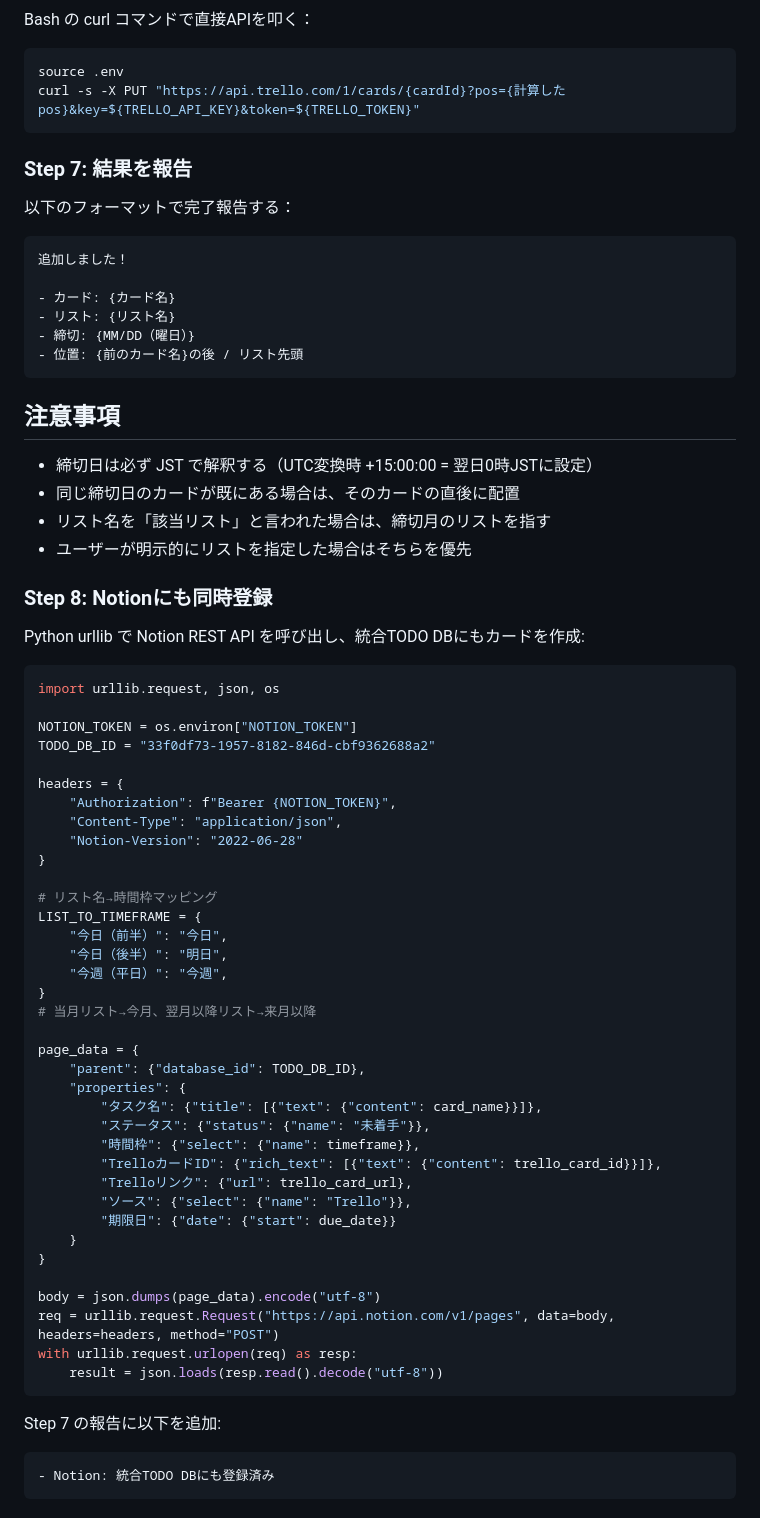
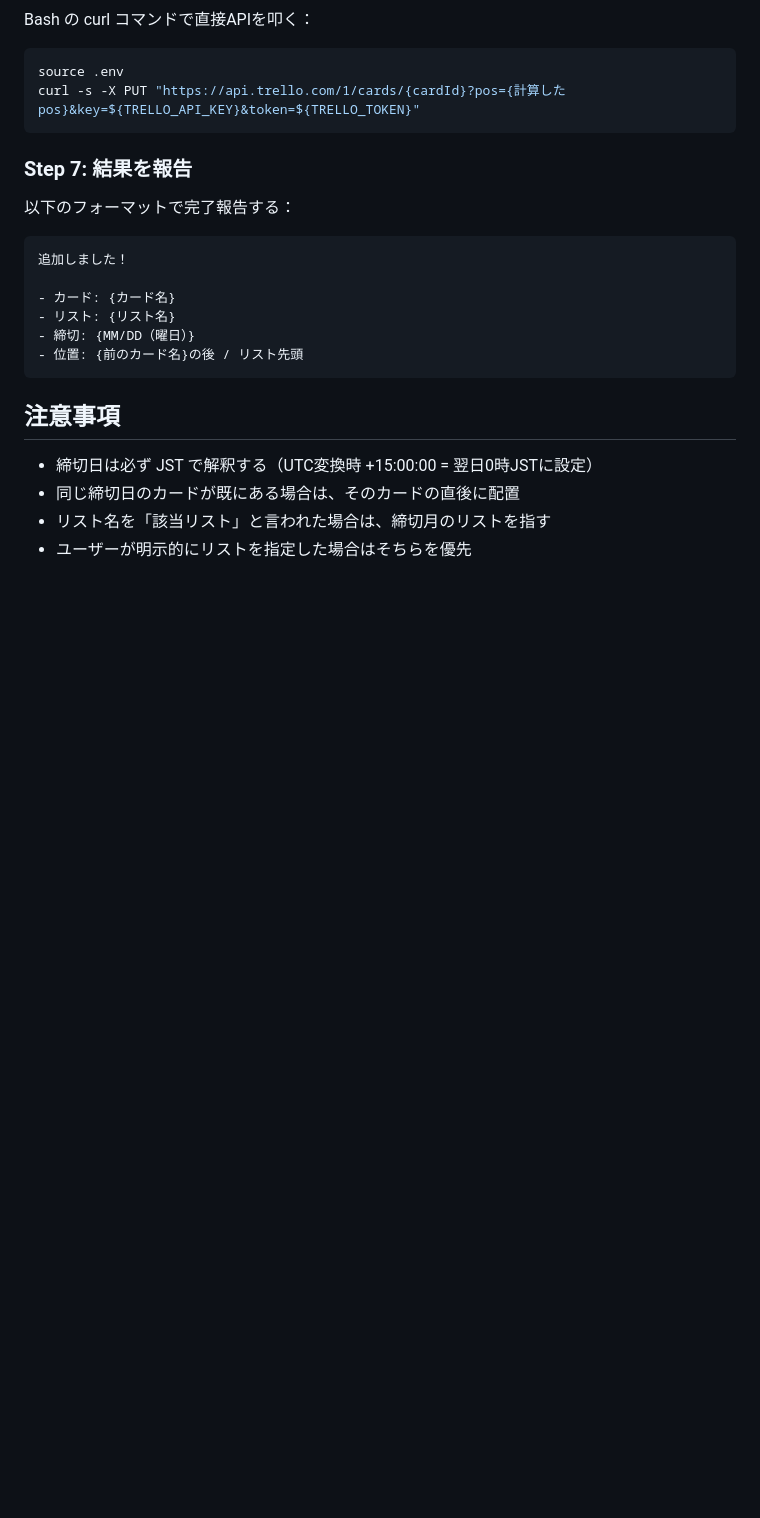
Before and after one commit to mitama987/ClaudeCompany, a Markdown page: .claude/commands/trello-add.md, the part around the change. Rendered like a GitHub page; blank space fills up the shorter version.

Commit message:
docs(trello-add): Notion同期セクション(Step 8)を削除
Notion同期は別スキル(trello-notion-sync)に分離されているため、
trello-add側の自動Notion登録ロジックを削除し責務を単純化。

Co-Authored-By: Claude Opus 4.7 (1M context) <noreply@anthropic.com>

````diff
--- a/.claude/commands/trello-add.md
+++ b/.claude/commands/trello-add.md
@@ -129,51 +129,3 @@ curl -s -X PUT "https://api.trello.com/1/cards/{cardId}?pos={計算したpos}&ke
 - 同じ締切日のカードが既にある場合は、そのカードの直後に配置
 - リスト名を「該当リスト」と言われた場合は、締切月のリストを指す
 - ユーザーが明示的にリストを指定した場合はそちらを優先
-
-### Step 8: Notionにも同時登録
-
-Python urllib で Notion REST API を呼び出し、統合TODO DBにもカードを作成:
-
-```python
-import urllib.request, json, os
-
-NOTION_TOKEN = os.environ["NOTION_TOKEN"]
-TODO_DB_ID = "33f0df73-1957-8182-846d-cbf9362688a2"
-
-headers = {
-    "Authorization": f"Bearer {NOTION_TOKEN}",
-    "Content-Type": "application/json",
-    "Notion-Version": "2022-06-28"
-}
-
-# リスト名→時間枠マッピング
-LIST_TO_TIMEFRAME = {
-    "今日（前半）": "今日",
-    "今日（後半）": "明日",
-    "今週（平日）": "今週",
-}
-# 当月リスト→今月、翌月以降リスト→来月以降
-
-page_data = {
-    "parent": {"database_id": TODO_DB_ID},
-    "properties": {
-        "タスク名": {"title": [{"text": {"content": card_name}}]},
-        "ステータス": {"status": {"name": "未着手"}},
-        "時間枠": {"select": {"name": timeframe}},
-        "TrelloカードID": {"rich_text": [{"text": {"content": trello_card_id}}]},
-        "Trelloリンク": {"url": trello_card_url},
-        "ソース": {"select": {"name": "Trello"}},
-        "期限日": {"date": {"start": due_date}}
-    }
-}
-
-body = json.dumps(page_data).encode("utf-8")
-req = urllib.request.Request("https://api.notion.com/v1/pages", data=body, headers=headers, method="POST")
-with urllib.request.urlopen(req) as resp:
-    result = json.loads(resp.read().decode("utf-8"))
-```
-
-Step 7 の報告に以下を追加:
-```
-- Notion: 統合TODO DBにも登録済み
-```
````
